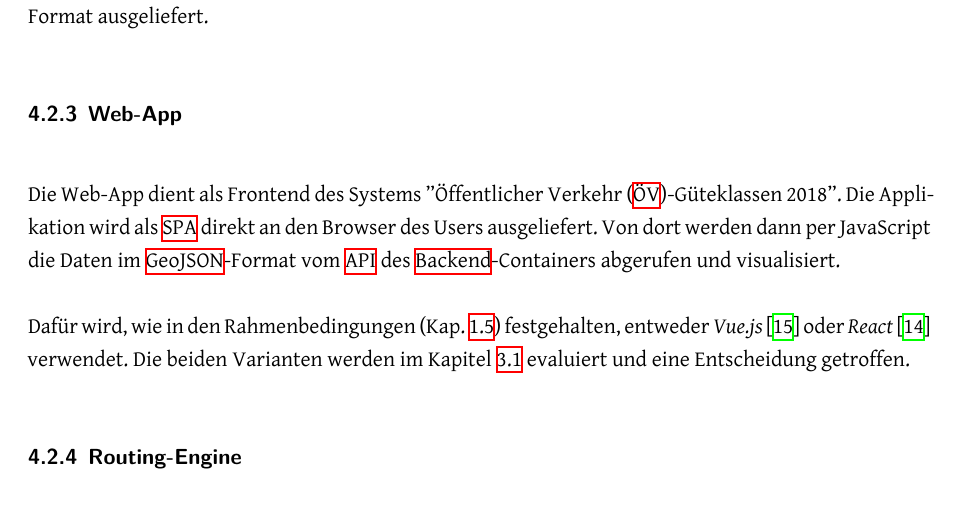
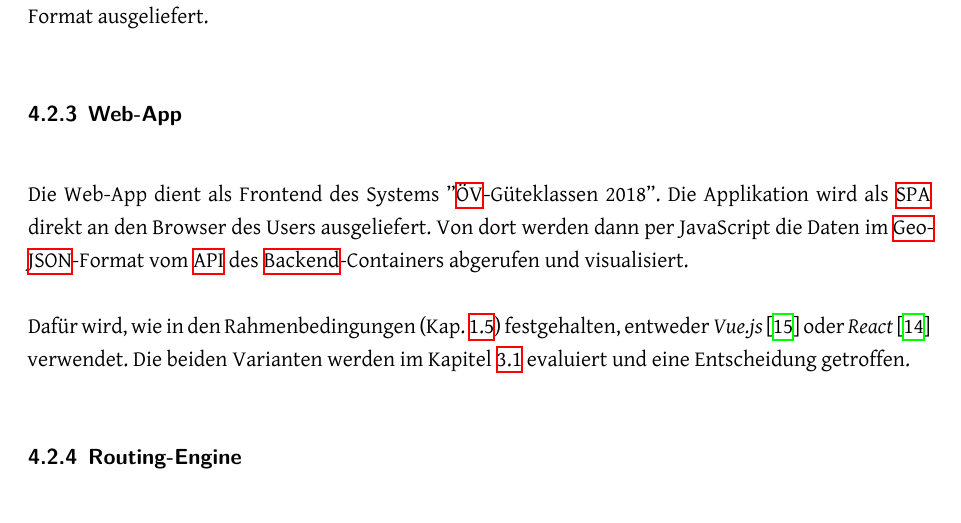
Before and after one commit to ResidenceConan/thesis, a LaTeX thesis (index.tex, which reads projectdoc/architektur.tex): part of page 31 of 49, cut so that both start at the same text. Compiled offline with XeLaTeX.

Commit message:
change ac to acs

```diff
--- a/projectdoc/architektur.tex
+++ b/projectdoc/architektur.tex
@@ -89,7 +89,7 @@ Die Daten werden der Web-App im \gls{GeoJSON}-Format ausgeliefert.
 \subsubsection{Web-App}
 \label{container:Web-App}
 
-Die Web-App dient als Frontend des Systems ''\ac{ÖV}-Güteklassen 2018''.
+Die Web-App dient als Frontend des Systems ''\acs{ÖV}-Güteklassen 2018''.
 Die Applikation wird als \ac{SPA} direkt an den Browser des Users ausgeliefert.
 Von dort werden dann per JavaScript die Daten im \gls{GeoJSON}-Format vom \ac{API} des \nameref{container:Backend}-Containers abgerufen und visualisiert.
 
```
